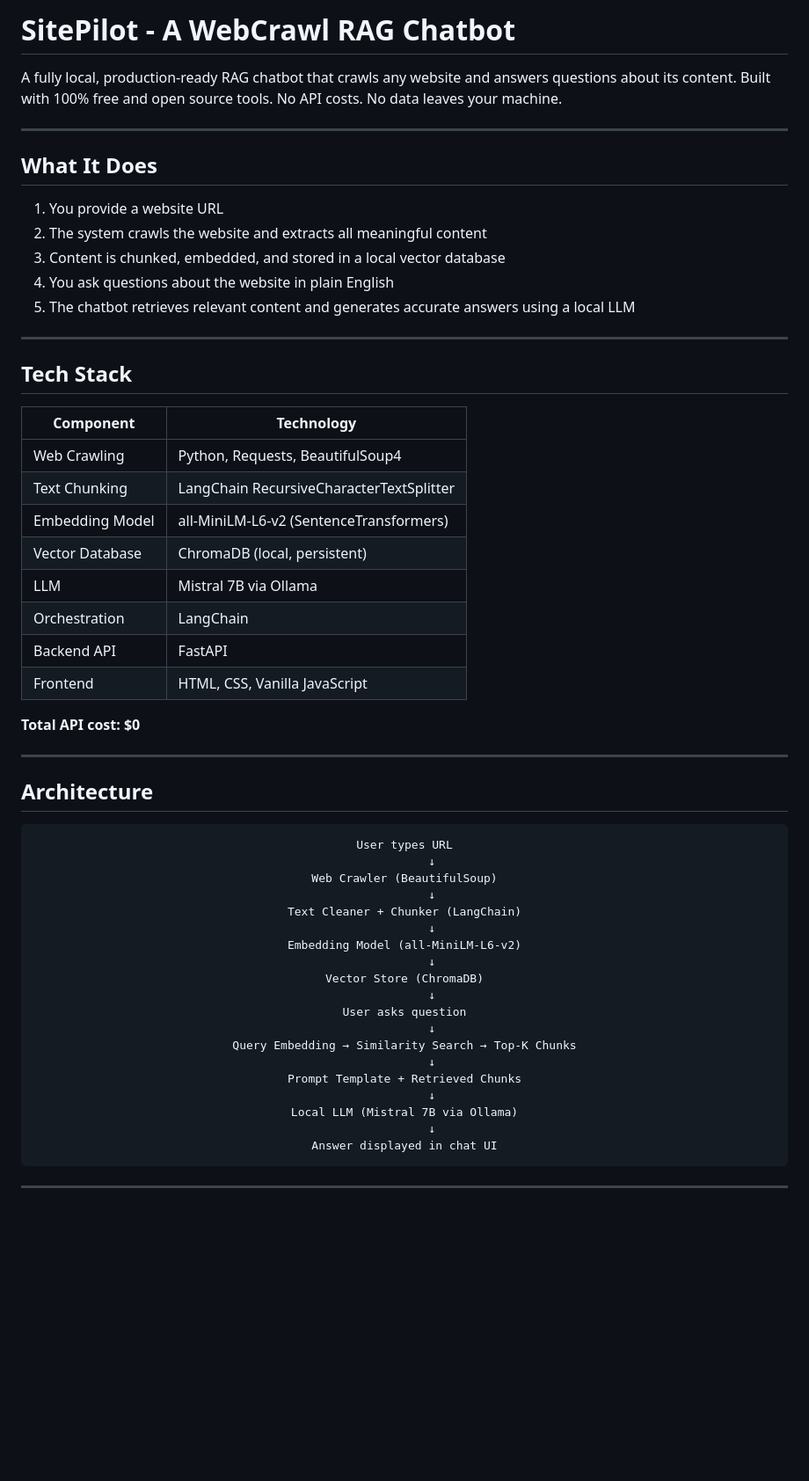
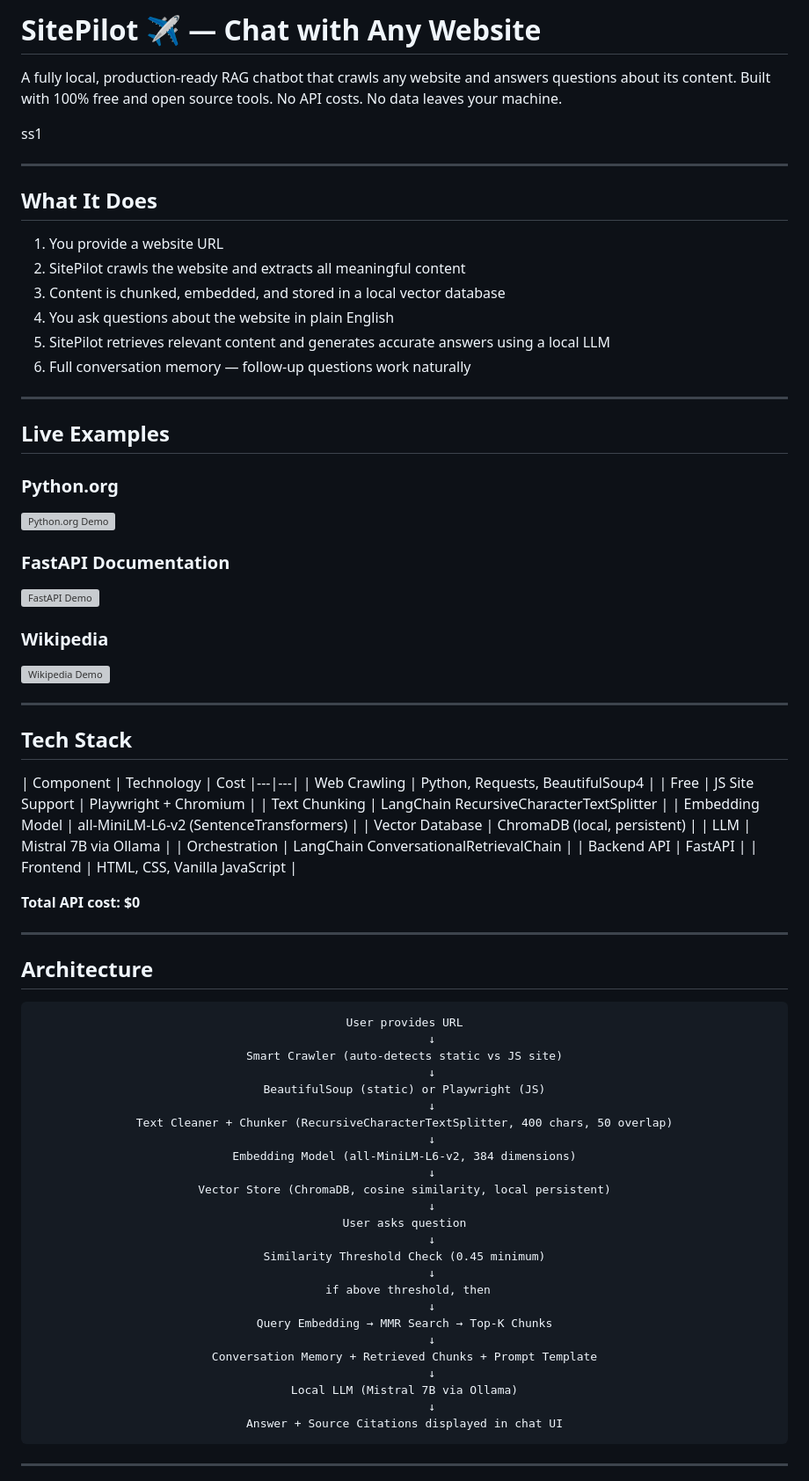
Before and after one commit to Sami21234/SitePilot, a Markdown page: README.md, the part around one of its changes. Shown at 88% size. Drawn GitHub-style; blank space fills up the shorter version; grey boxes are pictures that could not be loaded.

````diff
--- a/README.md
+++ b/README.md
@@ -1,31 +1,48 @@
-# SitePilot - A WebCrawl RAG Chatbot
+# SitePilot ✈ — Chat with Any Website
 
 A fully local, production-ready RAG chatbot that crawls any website
 and answers questions about its content.
 Built with 100% free and open source tools. No API costs. No data leaves your machine.
+
+ss1
 
 ---
 
 ## What It Does
 
 1. You provide a website URL
-2. The system crawls the website and extracts all meaningful content
+2. SitePilot crawls the website and extracts all meaningful content
 3. Content is chunked, embedded, and stored in a local vector database
 4. You ask questions about the website in plain English
-5. The chatbot retrieves relevant content and generates accurate answers using a local LLM
+5. SitePilot retrieves relevant content and generates accurate answers using a local LLM
+6. Full conversation memory — follow-up questions work naturally
+
+---
+
+## Live Examples
+
+### Python.org
+![Python.org Demo](screenshots/python_demo.png)
+
+### FastAPI Documentation
+![FastAPI Demo](screenshots/fastapi_demo.png)
+
+### Wikipedia
+![Wikipedia Demo](screenshots/wikipedia_demo.png)
 
 ---
 
 ## Tech Stack
 
-| Component | Technology |
+| Component | Technology | Cost
 |---|---|
 | Web Crawling | Python, Requests, BeautifulSoup4 |
+| Free | JS Site Support | Playwright + Chromium |
 | Text Chunking | LangChain RecursiveCharacterTextSplitter |
 | Embedding Model | all-MiniLM-L6-v2 (SentenceTransformers) |
 | Vector Database | ChromaDB (local, persistent) |
 | LLM | Mistral 7B via Ollama |
-| Orchestration | LangChain |
+| Orchestration | LangChain ConversationalRetrievalChain |
 | Backend API | FastAPI |
 | Frontend | HTML, CSS, Vanilla JavaScript |
 
@@ -38,25 +55,31 @@ Built with 100% free and open source tools. No API costs. No data leaves your ma
 <div align="center">
 
 ```text
-User types URL
+User provides URL
         ↓
-Web Crawler (BeautifulSoup)
+Smart Crawler (auto-detects static vs JS site)
         ↓
-Text Cleaner + Chunker (LangChain)
+BeautifulSoup (static) or Playwright (JS)
         ↓
-Embedding Model (all-MiniLM-L6-v2)
+Text Cleaner + Chunker (RecursiveCharacterTextSplitter, 400 chars, 50 overlap)
         ↓
-Vector Store (ChromaDB)
+Embedding Model (all-MiniLM-L6-v2, 384 dimensions)
+        ↓
+Vector Store (ChromaDB, cosine similarity, local persistent)
         ↓
 User asks question
         ↓
-Query Embedding → Similarity Search → Top-K Chunks
+Similarity Threshold Check (0.45 minimum)
         ↓
-Prompt Template + Retrieved Chunks
+ if above threshold, then
+        ↓
+Query Embedding → MMR Search → Top-K Chunks
+        ↓
+Conversation Memory + Retrieved Chunks + Prompt Template
         ↓
 Local LLM (Mistral 7B via Ollama)
         ↓
-Answer displayed in chat UI
+Answer + Source Citations displayed in chat UI
 ```
 
 </div>
````
Also changed, not shown: other parts of README.md (+75 -29 lines).
